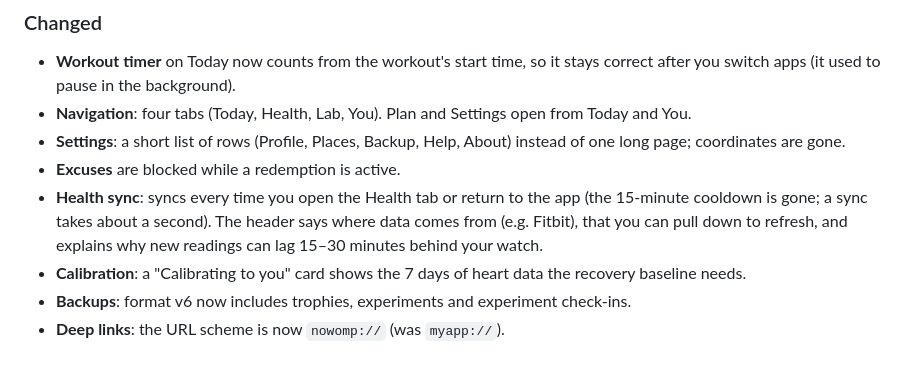
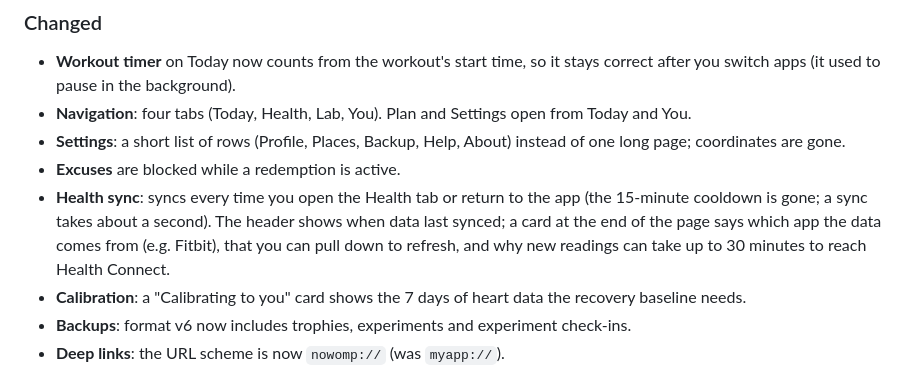
Before and after one commit to akashkashyaps/nowomp, a Markdown page: CHANGELOG.md, the part around the change. GitHub-like rendering.

Commit message:
README: Play and trailer links; CHANGELOG: describe the shipped Health sync card
Signed-off-by: Akash <68587554+akashkashyaps@users.noreply.github.com>

```diff
--- a/CHANGELOG.md
+++ b/CHANGELOG.md
@@ -28,7 +28,7 @@ All notable changes to NoWomp are documented here. The format follows [Keep a Ch
 - **Navigation**: four tabs (Today, Health, Lab, You). Plan and Settings open from Today and You.
 - **Settings**: a short list of rows (Profile, Places, Backup, Help, About) instead of one long page; coordinates are gone.
 - **Excuses** are blocked while a redemption is active.
-- **Health sync**: syncs every time you open the Health tab or return to the app (the 15-minute cooldown is gone; a sync takes about a second). The header says where data comes from (e.g. Fitbit), that you can pull down to refresh, and explains why new readings can lag 15–30 minutes behind your watch.
+- **Health sync**: syncs every time you open the Health tab or return to the app (the 15-minute cooldown is gone; a sync takes about a second). The header shows when data last synced; a card at the end of the page says which app the data comes from (e.g. Fitbit), that you can pull down to refresh, and why new readings can take up to 30 minutes to reach Health Connect.
 - **Calibration**: a "Calibrating to you" card shows the 7 days of heart data the recovery baseline needs.
 - **Backups**: format v6 now includes trophies, experiments and experiment check-ins.
 - **Deep links**: the URL scheme is now `nowomp://` (was `myapp://`).
```
Also changed, not shown: README.md (+2 -0 lines).
